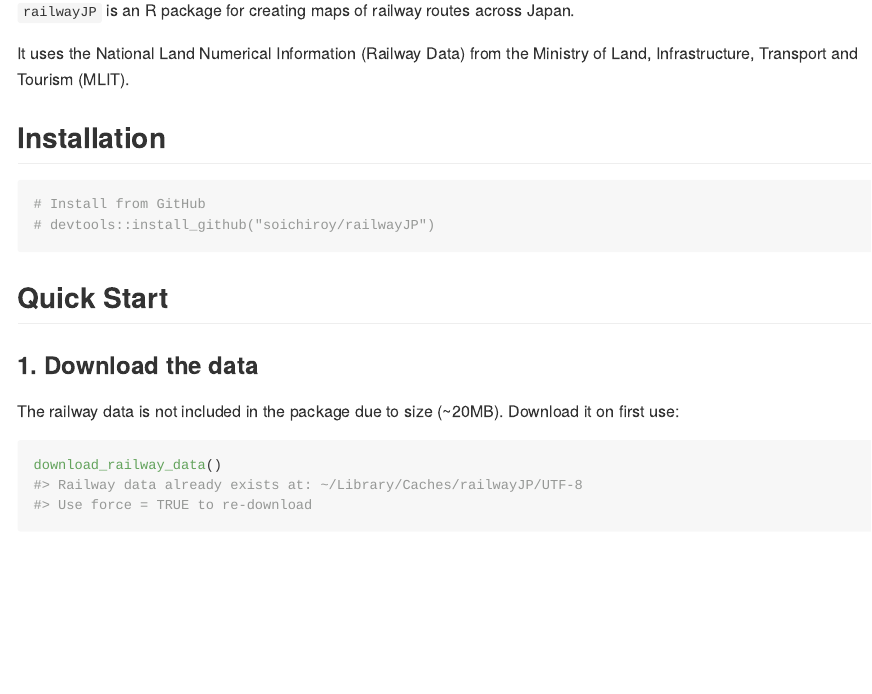
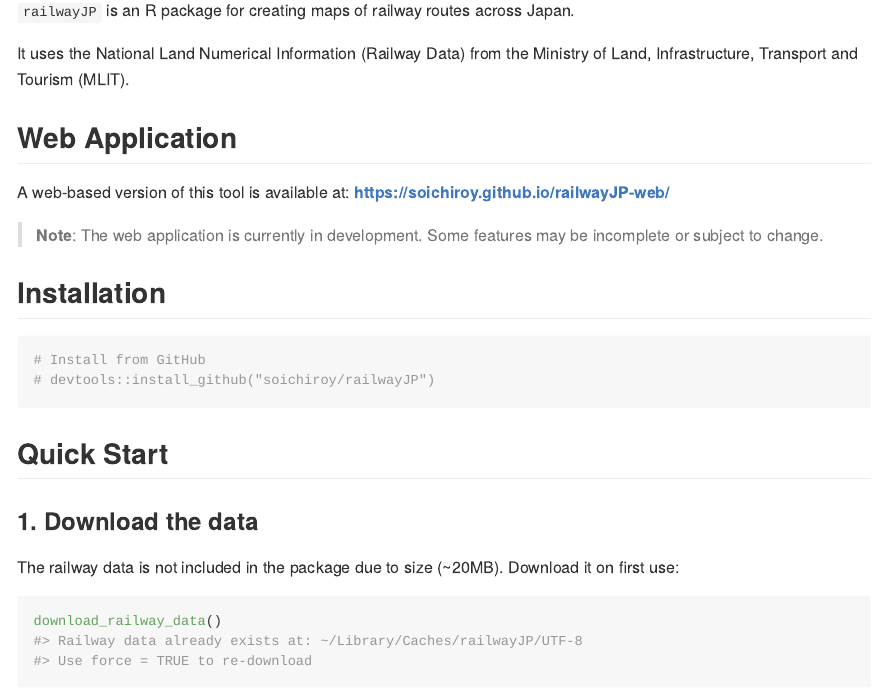
Before and after one commit to soichiroy/railwayJP, an R Markdown document (README.Rmd): the page in a window 1100 px wide, from 180 px down. The pictures show the output file README.md that the author committed with the source, drawn offline in the style of GitHub; long lines of code are wrapped.

Commit message:
Add a link to the Web app

```diff
--- a/README.Rmd
+++ b/README.Rmd
@@ -22,6 +22,11 @@
 
 It uses the National Land Numerical Information (Railway Data) from the Ministry of Land, Infrastructure, Transport and Tourism (MLIT).
 
+## Web Application
+
+A web-based version of this tool is available at: **https://soichiroy.github.io/railwayJP-web/**
+
+> **Note**: The web application is currently in development. Some features may be incomplete or subject to change.
 
 ## Installation
 
```
Also changed, not shown: README.md.
